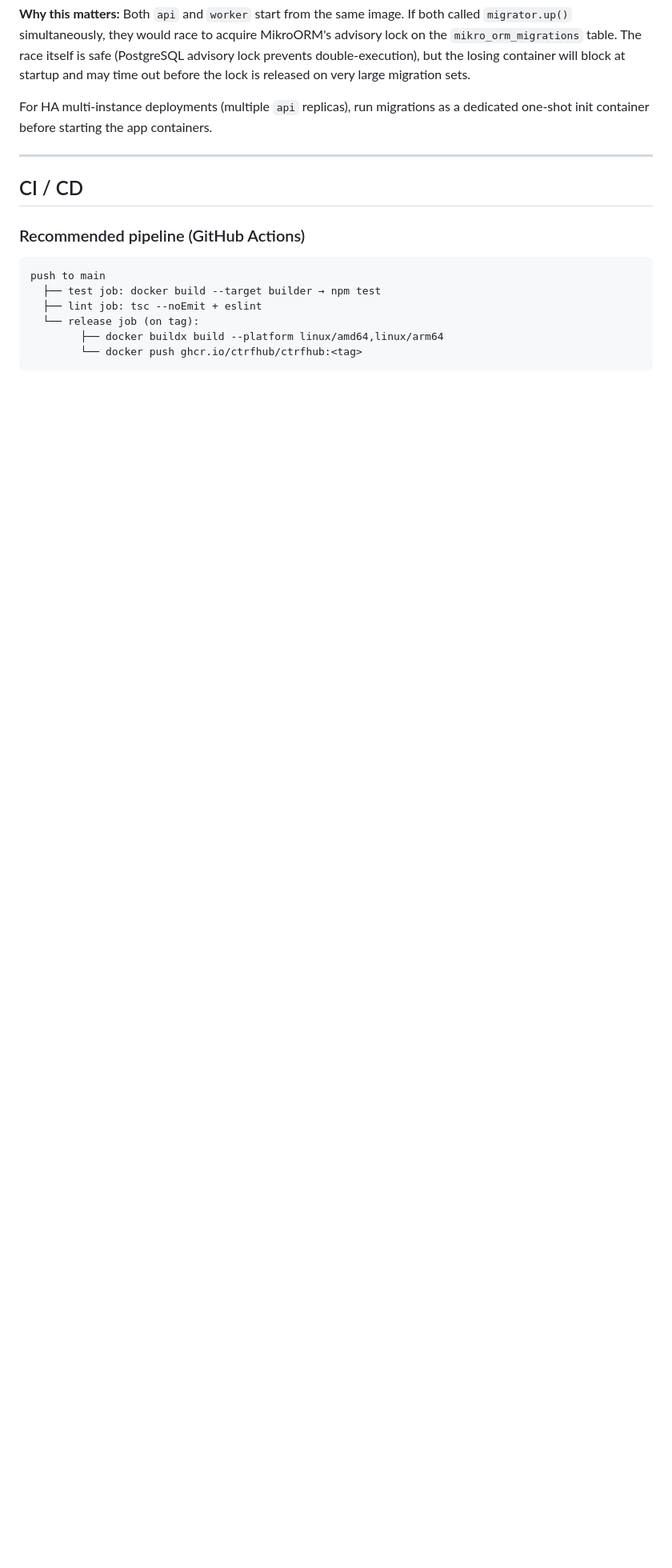
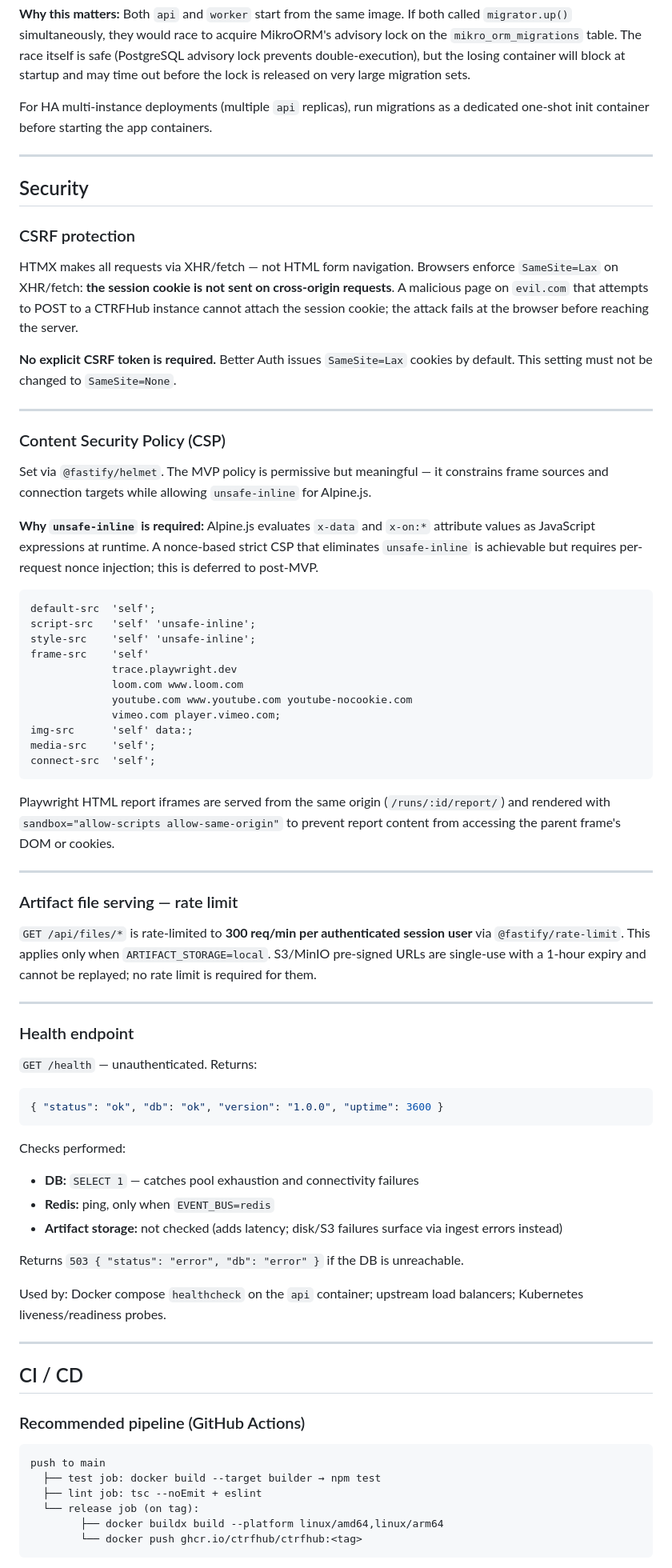
Before and after one commit to Performant-Labs/ctrfhub, a Markdown page: docs/planning/architecture.md, the part around one of its changes. Shown at 80% size. GitHub-like rendering; blank space fills up the shorter version.

Commit message:
docs: resolve significant design gaps #7-#10 (plan review)
Issue 7 — Artifact serving rate limit:
  - Add 300 req/min per session user to @fastify/rate-limit entry (architecture.md)
  - Add to api service bullet list (deployment-architecture.md)
  - Scoped to ARTIFACT_STORAGE=local only (S3 pre-signed URLs are self-limiting)

Issue 8 — CSRF:
  - New '## Security > CSRF protection' section in architecture.md
  - SameSite=Lax on XHR/fetch is sufficient — no CSRF token needed
  - Documents the constraint: must not be changed to SameSite=None

Issue 9 — CSP policy:
  - New '## Security > Content Security Policy' section in architecture.md
  - Add @fastify/helmet to backend technology table
  - MVP permissive policy documented (unsafe-inline required for Alpine.js)
  - Explains why nonce-based strict CSP is post-MVP
  - Artifact iframe sandbox attribute documented

Issue 10 — /health endpoint:
  - New '## Security > Health endpoint' section in architecture.md
  - Documents response shape, what is checked (DB + optional Redis), what is not (storage)
  - 503 response on DB failure
  - api container: add Docker healthcheck stanza (wget + start_period: 30s)
  - worker depends_on api: service_started → service_healthy (TODO removed)

````diff
--- a/docs/planning/architecture.md
+++ b/docs/planning/architecture.md
@@ -260,6 +261,65 @@ For HA multi-instance deployments (multiple `api` replicas), run migrations as a
 
 ---
 
+## Security
+
+### CSRF protection
+
+HTMX makes all requests via XHR/fetch — not HTML form navigation. Browsers enforce `SameSite=Lax` on XHR/fetch: **the session cookie is not sent on cross-origin requests**. A malicious page on `evil.com` that attempts to POST to a CTRFHub instance cannot attach the session cookie; the attack fails at the browser before reaching the server.
+
+**No explicit CSRF token is required.** Better Auth issues `SameSite=Lax` cookies by default. This setting must not be changed to `SameSite=None`.
+
+---
+
+### Content Security Policy (CSP)
+
+Set via `@fastify/helmet`. The MVP policy is permissive but meaningful — it constrains frame sources and connection targets while allowing `unsafe-inline` for Alpine.js.
+
+**Why `unsafe-inline` is required:** Alpine.js evaluates `x-data` and `x-on:*` attribute values as JavaScript expressions at runtime. A nonce-based strict CSP that eliminates `unsafe-inline` is achievable but requires per-request nonce injection; this is deferred to post-MVP.
+
+```
+default-src  'self';
+script-src   'self' 'unsafe-inline';
+style-src    'self' 'unsafe-inline';
+frame-src    'self'
+             trace.playwright.dev
+             loom.com www.loom.com
+             youtube.com www.youtube.com youtube-nocookie.com
+             vimeo.com player.vimeo.com;
+img-src      'self' data:;
+media-src    'self';
+connect-src  'self';
+```
+
+Playwright HTML report iframes are served from the same origin (`/runs/:id/report/`) and rendered with `sandbox="allow-scripts allow-same-origin"` to prevent report content from accessing the parent frame's DOM or cookies.
+
+---
+
+### Artifact file serving — rate limit
+
+`GET /api/files/*` is rate-limited to **300 req/min per authenticated session user** via `@fastify/rate-limit`. This applies only when `ARTIFACT_STORAGE=local`. S3/MinIO pre-signed URLs are single-use with a 1-hour expiry and cannot be replayed; no rate limit is required for them.
+
+---
+
+### Health endpoint
+
+`GET /health` — unauthenticated. Returns:
+
+```json
+{ "status": "ok", "db": "ok", "version": "1.0.0", "uptime": 3600 }
+```
+
+Checks performed:
+- **DB:** `SELECT 1` — catches pool exhaustion and connectivity failures
+- **Redis:** ping, only when `EVENT_BUS=redis`
+- **Artifact storage:** not checked (adds latency; disk/S3 failures surface via ingest errors instead)
+
+Returns `503 { "status": "error", "db": "error" }` if the DB is unreachable.
+
+Used by: Docker compose `healthcheck` on the `api` container; upstream load balancers; Kubernetes liveness/readiness probes.
+
+---
+
 ## CI / CD
 
 ### Recommended pipeline (GitHub Actions)
````
Also changed, not shown: other parts of docs/planning/architecture.md (+2 -1 lines), docs/planning/deployment-architecture.md (+9 -2 lines).
